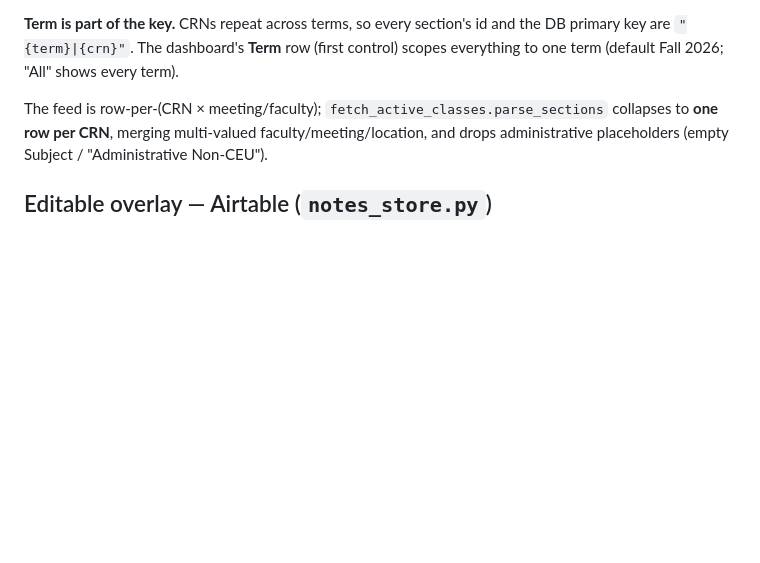
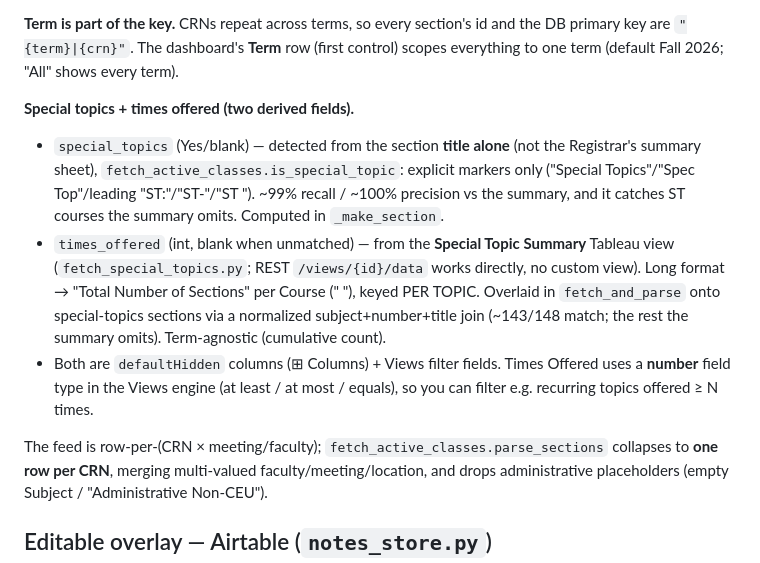
Before and after one commit to wmeleis/section-tracker, a Markdown page: CLAUDE.md, the part around the change. GitHub-like rendering; blank space fills up the shorter version.

Commit message:
Docs: special_topics + times_offered fields
Co-Authored-By: Claude Opus 4.8 <noreply@anthropic.com>

```diff
--- a/CLAUDE.md
+++ b/CLAUDE.md
@@ -27,6 +27,22 @@ site** (the PAT JSON's `site` key points elsewhere — don't use it). PAT in
 **Term is part of the key.** CRNs repeat across terms, so every section's id and
 the DB primary key are `"{term}|{crn}"`. The dashboard's **Term** row (first
 control) scopes everything to one term (default Fall 2026; "All" shows every term).
+
+**Special topics + times offered (two derived fields).**
+- `special_topics` (Yes/blank) — detected from the section **title alone** (not the
+  Registrar's summary sheet), `fetch_active_classes.is_special_topic`: explicit
+  markers only ("Special Topics"/"Spec Top"/leading "ST:"/"ST-"/"ST "). ~99%
+  recall / ~100% precision vs the summary, and it catches ST courses the summary
+  omits. Computed in `_make_section`.
+- `times_offered` (int, blank when unmatched) — from the **Special Topic Summary**
+  Tableau view (`fetch_special_topics.py`; REST `/views/{id}/data` works directly,
+  no custom view). Long format → "Total Number of Sections" per Course
+  ("<Subject> <Number> <Title>"), keyed PER TOPIC. Overlaid in `fetch_and_parse`
+  onto special-topics sections via a normalized subject+number+title join
+  (~143/148 match; the rest the summary omits). Term-agnostic (cumulative count).
+- Both are `defaultHidden` columns (⊞ Columns) + Views filter fields. Times
+  Offered uses a **number** field type in the Views engine (at least / at most /
+  equals), so you can filter e.g. recurring topics offered ≥ N times.
 
 The feed is row-per-(CRN × meeting/faculty); `fetch_active_classes.parse_sections`
 collapses to **one row per CRN**, merging multi-valued faculty/meeting/location,
```
